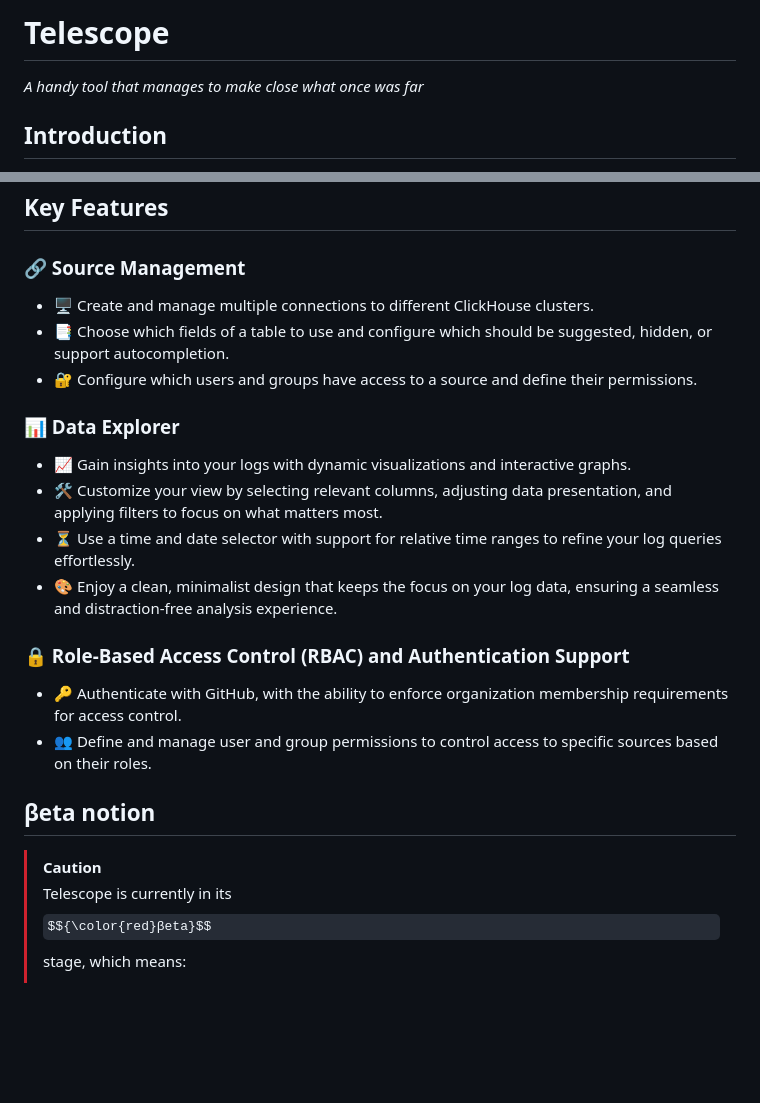
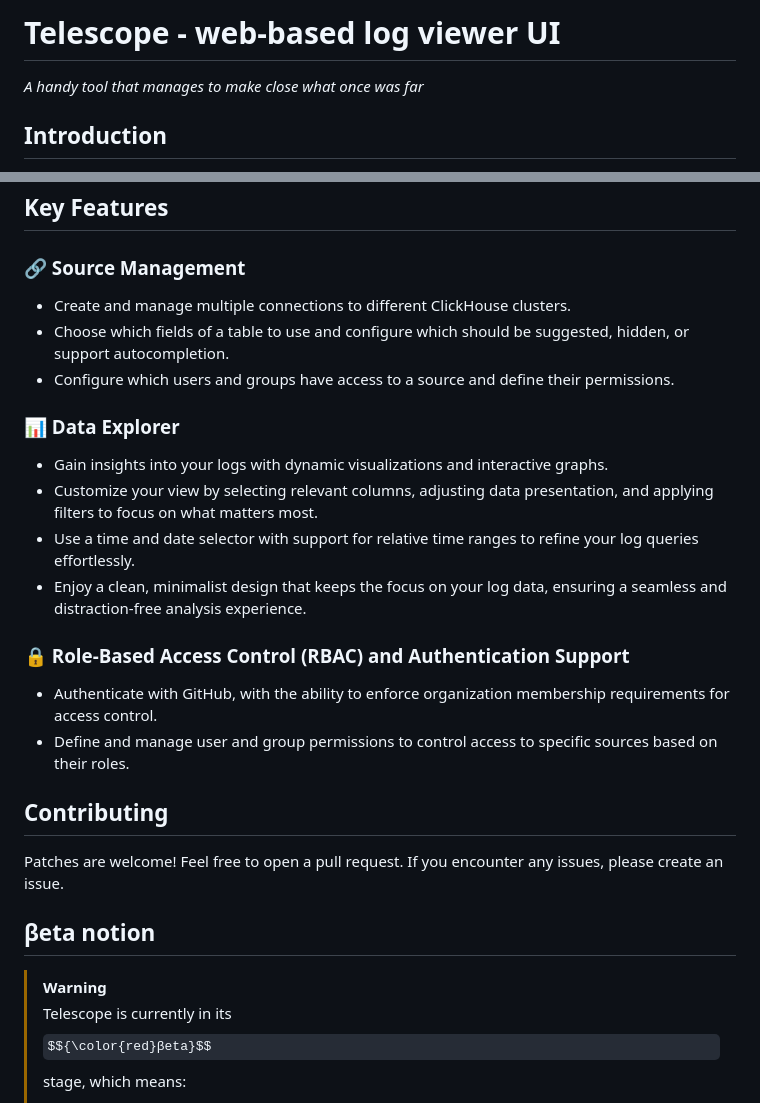
Before and after one commit to iamtelescope/telescope, a Markdown page: README.md, 2 parts joined by grey strips. GitHub-like rendering; some formulas as TeX source; blank space fills up the shorter version.

```diff
--- a/README.md
+++ b/README.md
@@ -1,4 +1,4 @@
-# Telescope
+# Telescope - web-based log viewer UI
 _A handy tool that manages to make close what once was far_
 
 ## Introduction
@@ -22,24 +24,28 @@ You can log in via GitHub to explore the core features of the system from an end
 ## Key Features
 
 ### 🔗 Source Management
-- 🖥️ Create and manage multiple connections to different ClickHouse clusters.
-- 📑 Choose which fields of a table to use and configure which should be suggested, hidden, or support autocompletion.
-- 🔐 Configure which users and groups have access to a source and define their permissions.
+- Create and manage multiple connections to different ClickHouse clusters.
+- Choose which fields of a table to use and configure which should be suggested, hidden, or support autocompletion.
+- Configure which users and groups have access to a source and define their permissions.
 
 ### 📊 Data Explorer
-- 📈 Gain insights into your logs with dynamic visualizations and interactive graphs.
-- 🛠️ Customize your view by selecting relevant columns, adjusting data presentation, and applying filters to focus on what matters most.
-- ⏳ Use a time and date selector with support for relative time ranges to refine your log queries effortlessly.
-- 🎨 Enjoy a clean, minimalist design that keeps the focus on your log data, ensuring a seamless and distraction-free analysis experience.
+- Gain insights into your logs with dynamic visualizations and interactive graphs.
+- Customize your view by selecting relevant columns, adjusting data presentation, and applying filters to focus on what matters most.
+- Use a time and date selector with support for relative time ranges to refine your log queries effortlessly.
+- Enjoy a clean, minimalist design that keeps the focus on your log data, ensuring a seamless and distraction-free analysis experience.
 
 ### 🔒 Role-Based Access Control (RBAC) and Authentication Support
-- 🔑 Authenticate with GitHub, with the ability to enforce organization membership requirements for access control.
-- 👥 Define and manage user and group permissions to control access to specific sources based on their roles.
+- Authenticate with GitHub, with the ability to enforce organization membership requirements for access control.
+- Define and manage user and group permissions to control access to specific sources based on their roles.
 
+## Contributing
+
+Patches are welcome! Feel free to open a pull request.
+If you encounter any issues, please create an issue.
 
 ## βeta notion
 
-> [!CAUTION]
+> [!WARNING]
 > Telescope is currently in its $${\color{red}βeta}$$ stage, which means:
 >
 > - Some features may be incomplete or missing.
```
Also changed, not shown: other parts of README.md (+2 -0 lines).
